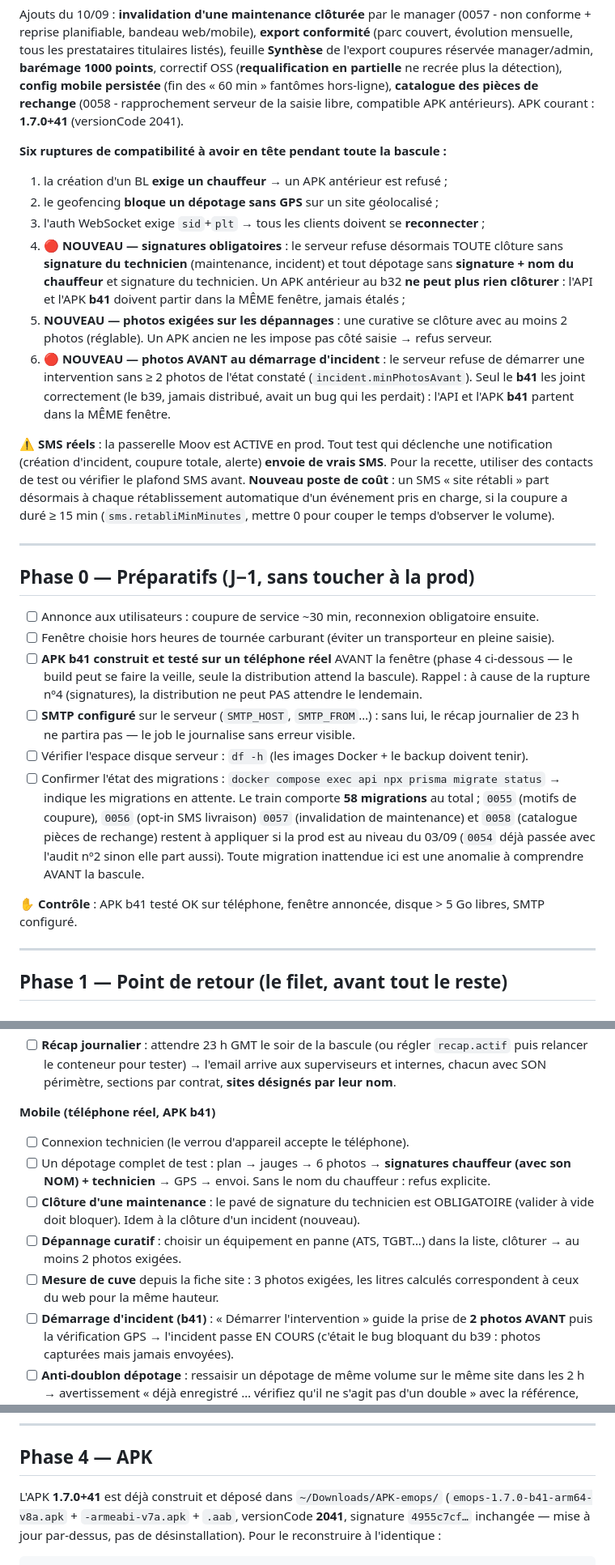
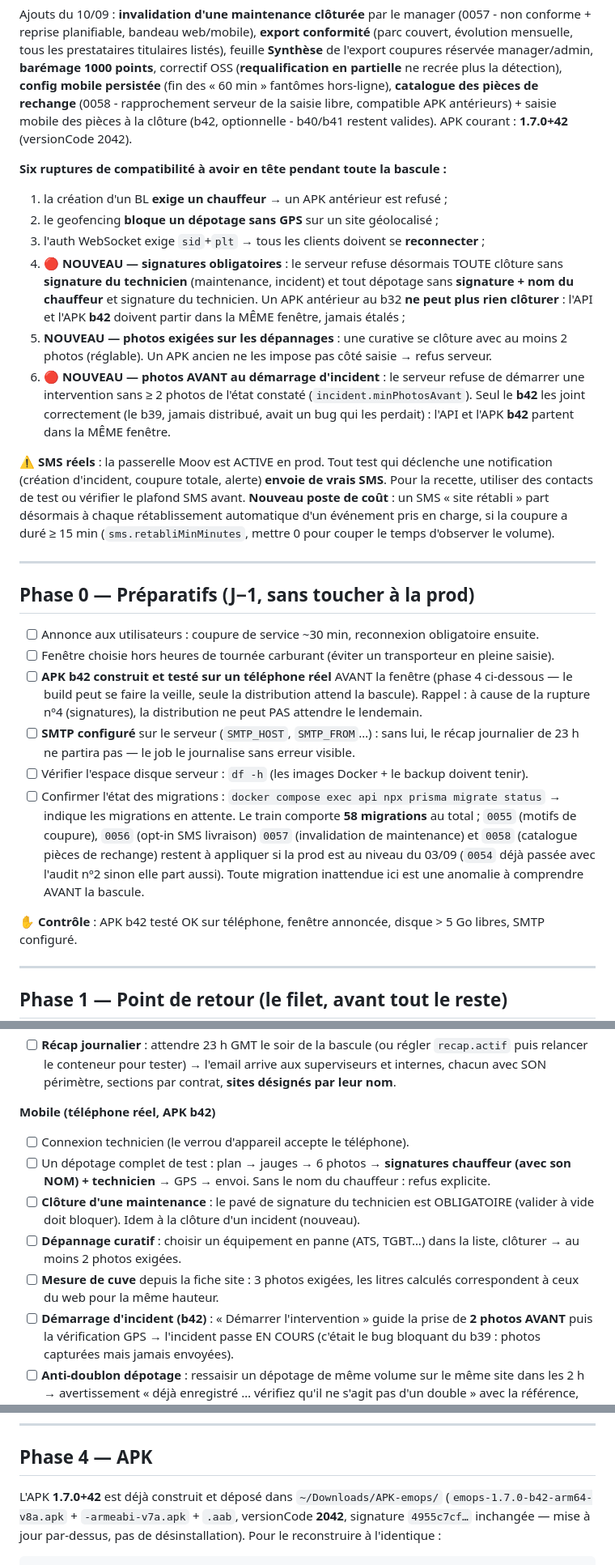
Before and after one commit to djyolesal/telecom-platform, a Markdown page: RUNBOOK-BASCULE-2026-08.md, 3 parts joined by grey strips. Shown at 81% size. GitHub-like rendering.

Commit message:
docs(runbook): APK b42 (saisie des pièces à la clôture)
Co-Authored-By: Claude Fable 5 <noreply@anthropic.com>

```diff
--- a/RUNBOOK-BASCULE-2026-08.md
+++ b/RUNBOOK-BASCULE-2026-08.md
@@ -31,8 +31,9 @@ conforme + reprise planifiable, bandeau web/mobile), **export conformité** (par
 l'export coupures réservée manager/admin, **barémage 1000 points**, correctif OSS
 (**requalification en partielle** ne recrée plus la détection), **config mobile persistée**
 (fin des « 60 min » fantômes hors-ligne), **catalogue des pièces de rechange** (0058 -
-rapprochement serveur de la saisie libre, compatible APK antérieurs). APK courant :
-**1.7.0+41** (versionCode 2041).
+rapprochement serveur de la saisie libre, compatible APK antérieurs) + saisie mobile des pièces à la clôture (b42,
+optionnelle - b40/b41 restent valides). APK courant :
+**1.7.0+42** (versionCode 2042).
 
 **Six ruptures de compatibilité à avoir en tête pendant toute la bascule :**
 1. la création d'un BL **exige un chauffeur** → un APK antérieur est refusé ;
@@ -41,13 +42,13 @@ rapprochement serveur de la saisie libre, compatible APK antérieurs). APK coura
 4. **🔴 NOUVEAU — signatures obligatoires** : le serveur refuse désormais TOUTE clôture sans
    **signature du technicien** (maintenance, incident) et tout dépotage sans **signature +
    nom du chauffeur** et signature du technicien. Un APK antérieur au b32 **ne peut plus rien
-   clôturer** : l'API et l'APK **b41** doivent partir dans la MÊME fenêtre, jamais étalés ;
+   clôturer** : l'API et l'APK **b42** doivent partir dans la MÊME fenêtre, jamais étalés ;
 5. **NOUVEAU — photos exigées sur les dépannages** : une curative se clôture avec au moins
    2 photos (réglable). Un APK ancien ne les impose pas côté saisie → refus serveur.
 6. **🔴 NOUVEAU — photos AVANT au démarrage d'incident** : le serveur refuse de démarrer une
    intervention sans ≥ 2 photos de l'état constaté (`incident.minPhotosAvant`). Seul le
-   **b41** les joint correctement (le b39, jamais distribué, avait un bug qui les perdait) :
-   l'API et l'APK **b41** partent dans la MÊME fenêtre.
+   **b42** les joint correctement (le b39, jamais distribué, avait un bug qui les perdait) :
+   l'API et l'APK **b42** partent dans la MÊME fenêtre.
 
 **⚠️ SMS réels** : la passerelle Moov est ACTIVE en prod. Tout test qui déclenche une
 notification (création d'incident, coupure totale, alerte) **envoie de vrais SMS**. Pour la
@@ -62,7 +63,7 @@ automatique d'un événement pris en charge, si la coupure a duré ≥ 15 min
 
 - [ ] Annonce aux utilisateurs : coupure de service ~30 min, reconnexion obligatoire ensuite.
 - [ ] Fenêtre choisie hors heures de tournée carburant (éviter un transporteur en pleine saisie).
-- [ ] **APK b41 construit et testé sur un téléphone réel** AVANT la fenêtre (phase 4 ci-dessous —
+- [ ] **APK b42 construit et testé sur un téléphone réel** AVANT la fenêtre (phase 4 ci-dessous —
       le build peut se faire la veille, seule la distribution attend la bascule). Rappel : à
       cause de la rupture nº4 (signatures), la distribution ne peut PAS attendre le lendemain.
 - [ ] **SMTP configuré** sur le serveur (`SMTP_HOST`, `SMTP_FROM`…) : sans lui, le récap
@@ -75,7 +76,7 @@ automatique d'un événement pris en charge, si la coupure a duré ≥ 15 min
       la prod est au niveau du 03/09 (`0054` déjà passée avec l'audit nº2 sinon elle part aussi). Toute migration inattendue ici est
       une anomalie à comprendre AVANT la bascule.
 
-✋ **Contrôle** : APK b41 testé OK sur téléphone, fenêtre annoncée, disque > 5 Go libres,
+✋ **Contrôle** : APK b42 testé OK sur téléphone, fenêtre annoncée, disque > 5 Go libres,
 SMTP configuré.
 
 ---
@@ -249,7 +250,7 @@ couvre ce que l'automate ne voit pas (contenus métier, mobile, charge NAT) :
       puis relancer le conteneur pour tester) → l'email arrive aux superviseurs et internes,
       chacun avec SON périmètre, sections par contrat, **sites désignés par leur nom**.
 
-**Mobile (téléphone réel, APK b41)**
+**Mobile (téléphone réel, APK b42)**
 - [ ] Connexion technicien (le verrou d'appareil accepte le téléphone).
 - [ ] Un dépotage complet de test : plan → jauges → 6 photos → **signatures chauffeur (avec son
       NOM) + technicien** → GPS → envoi. Sans le nom du chauffeur : refus explicite.
@@ -259,7 +260,7 @@ couvre ce que l'automate ne voit pas (contenus métier, mobile, charge NAT) :
       clôturer → au moins 2 photos exigées.
 - [ ] **Mesure de cuve** depuis la fiche site : 3 photos exigées, les litres calculés
       correspondent à ceux du web pour la même hauteur.
-- [ ] **Démarrage d'incident (b41)** : « Démarrer l'intervention » guide la prise de
+- [ ] **Démarrage d'incident (b42)** : « Démarrer l'intervention » guide la prise de
       **2 photos AVANT** puis la vérification GPS → l'incident passe EN COURS (c'était le
       bug bloquant du b39 : photos capturées mais jamais envoyées).
 - [ ] **Anti-doublon dépotage** : ressaisir un dépotage de même volume sur le même site
@@ -283,8 +284,8 @@ rustine en production.
 
 ## Phase 4 — APK
 
-L'APK **1.7.0+41** est déjà construit et déposé dans `~/Downloads/APK-emops/`
-(`emops-1.7.0-b41-arm64-v8a.apk` + `-armeabi-v7a.apk` + `.aab`, versionCode **2041**,
+L'APK **1.7.0+42** est déjà construit et déposé dans `~/Downloads/APK-emops/`
+(`emops-1.7.0-b42-arm64-v8a.apk` + `-armeabi-v7a.apk` + `.aab`, versionCode **2042**,
 signature `4955c7cf…` inchangée — mise à jour par-dessus, pas de désinstallation).
 Pour le reconstruire à l'identique :
 
```
Also changed, not shown: other parts of RUNBOOK-BASCULE-2026-08.md (+3 -3 lines).
